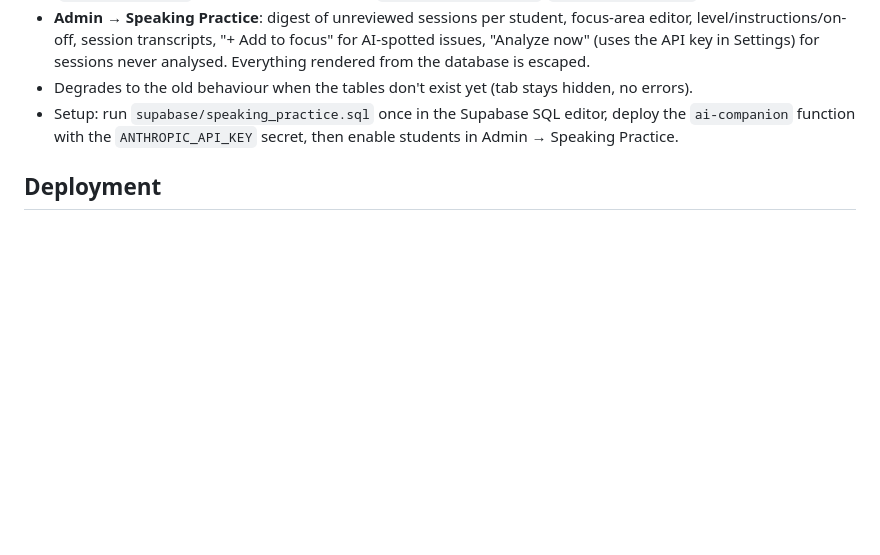
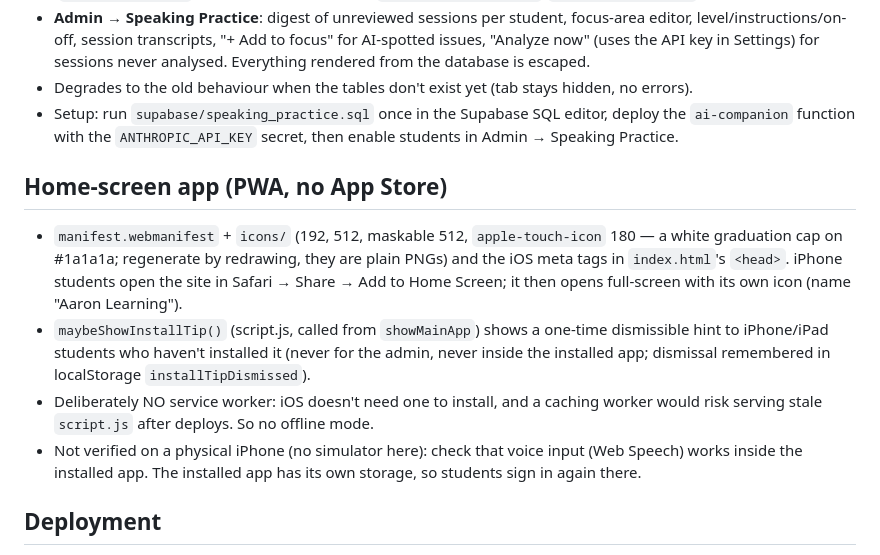
Before and after one commit to eronsio/aaron-student-portal, a Markdown page: CONTEXT.md, the part around the change. Rendered like a GitHub page; blank space fills up the shorter version.

Commit message:
Document the home-screen app in CONTEXT.md
Co-Authored-By: Claude Sonnet 5.5 <noreply@anthropic.com>

```diff
--- a/CONTEXT.md
+++ b/CONTEXT.md
@@ -113,6 +113,14 @@ Ties the companion to each student's lesson notes and reports back to Aaron.
 - Setup: run `supabase/speaking_practice.sql` once in the Supabase SQL editor, deploy the `ai-companion` function with the
   `ANTHROPIC_API_KEY` secret, then enable students in Admin → Speaking Practice.
 
+## Home-screen app (PWA, no App Store)
+- `manifest.webmanifest` + `icons/` (192, 512, maskable 512, `apple-touch-icon` 180 — a white graduation cap on #1a1a1a; regenerate by redrawing, they are plain PNGs) and the iOS meta tags in `index.html`'s `<head>`.
+  iPhone students open the site in Safari → Share → Add to Home Screen; it then opens full-screen with its own icon (name "Aaron Learning").
+- `maybeShowInstallTip()` (script.js, called from `showMainApp`) shows a one-time dismissible hint to iPhone/iPad students who haven't installed it
+  (never for the admin, never inside the installed app; dismissal remembered in localStorage `installTipDismissed`).
+- Deliberately NO service worker: iOS doesn't need one to install, and a caching worker would risk serving stale `script.js` after deploys. So no offline mode.
+- Not verified on a physical iPhone (no simulator here): check that voice input (Web Speech) works inside the installed app. The installed app has its own storage, so students sign in again there.
+
 ## Deployment
 - **Current:** drag-and-drop zip into Cloudflare Pages dashboard
 - **Goal:** GitHub repo connected to Cloudflare Pages for auto-deploy on `git push`
```
